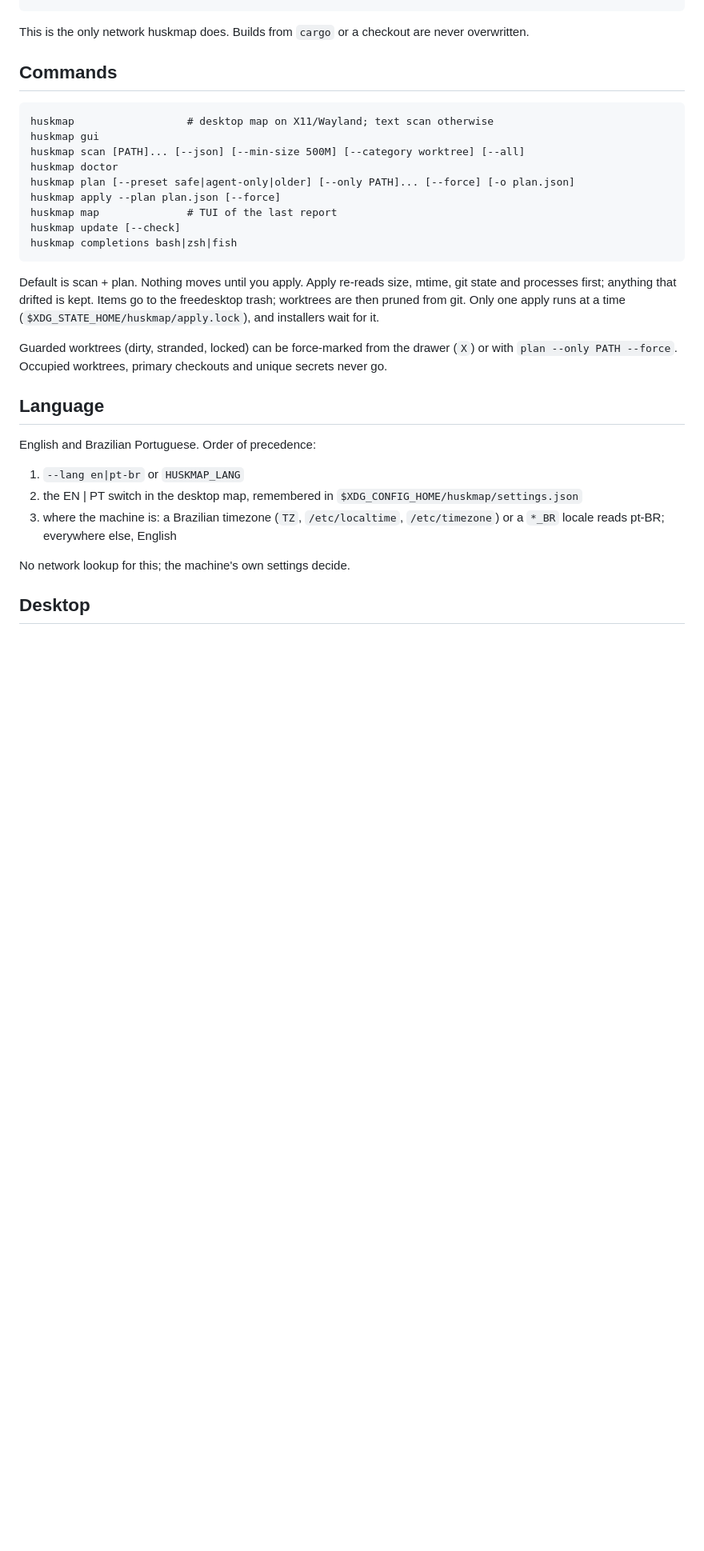
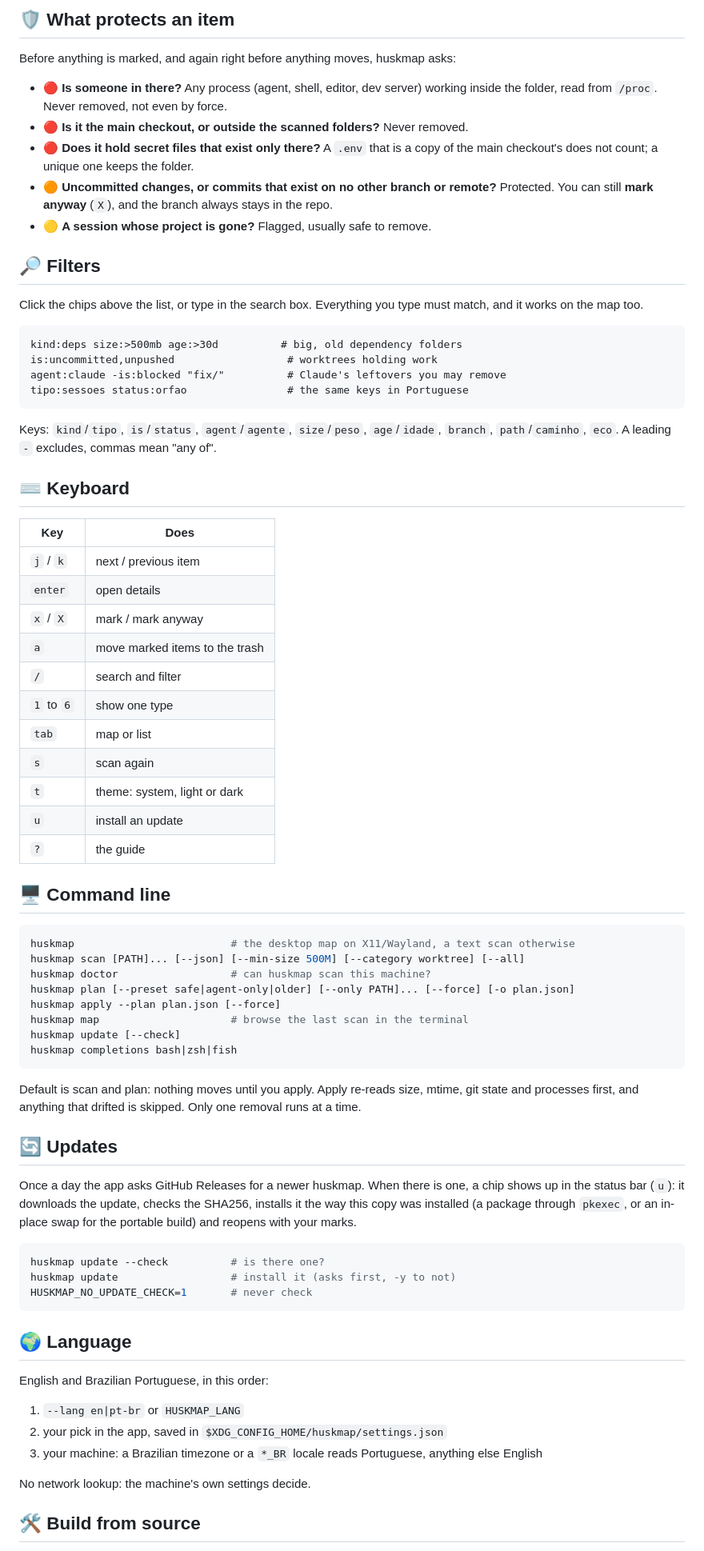
Before and after one commit to LucasCavalheri/huskmap, a Markdown page: README.md, the part around one of its changes. Shown at 80% size. GitHub-like rendering; blank space fills up the shorter version.

````diff
--- a/README.md
+++ b/README.md
@@ -61,34 +100,76 @@ HUSKMAP_NO_UPDATE_CHECK=1  # never check
+## 🛡️ What protects an item
+
+Before anything is marked, and again right before anything moves, huskmap asks:
+
+- 🔴 **Is someone in there?** Any process (agent, shell, editor, dev server) working inside the folder, read from `/proc`. Never removed, not even by force.
+- 🔴 **Is it the main checkout, or outside the scanned folders?** Never removed.
+- 🔴 **Does it hold secret files that exist only there?** A `.env` that is a copy of the main checkout's does not count; a unique one keeps the folder.
+- 🟠 **Uncommitted changes, or commits that exist on no other branch or remote?** Protected. You can still **mark anyway** (`X`), and the branch always stays in the repo.
+- 🟡 **A session whose project is gone?** Flagged, usually safe to remove.
+
+## 🔎 Filters
+
+Click the chips above the list, or type in the search box. Everything you type must match, and it works on the map too.
+
+```text
+kind:deps size:>500mb age:>30d          # big, old dependency folders
+is:uncommitted,unpushed                  # worktrees holding work
+agent:claude -is:blocked "fix/"          # Claude's leftovers you may remove
+tipo:sessoes status:orfao                # the same keys in Portuguese
 ```
 
-This is the only network huskmap does. Builds from `cargo` or a checkout are never overwritten.
+Keys: `kind`/`tipo`, `is`/`status`, `agent`/`agente`, `size`/`peso`, `age`/`idade`, `branch`, `path`/`caminho`, `eco`. A leading `-` excludes, commas mean "any of".
 
-## Commands
+## ⌨️ Keyboard
 
-```
-huskmap                  # desktop map on X11/Wayland; text scan otherwise
-huskmap gui
+| Key | Does |
+| --- | ---- |
+| `j` / `k` | next / previous item |
+| `enter` | open details |
+| `x` / `X` | mark / mark anyway |
+| `a` | move marked items to the trash |
+| `/` | search and filter |
+| `1` to `6` | show one type |
+| `tab` | map or list |
+| `s` | scan again |
+| `t` | theme: system, light or dark |
+| `u` | install an update |
+| `?` | the guide |
+
+## 🖥️ Command line
+
+```bash
+huskmap                         # the desktop map on X11/Wayland, a text scan otherwise
 huskmap scan [PATH]... [--json] [--min-size 500M] [--category worktree] [--all]
-huskmap doctor
+huskmap doctor                  # can huskmap scan this machine?
 huskmap plan [--preset safe|agent-only|older] [--only PATH]... [--force] [-o plan.json]
 huskmap apply --plan plan.json [--force]
-huskmap map              # TUI of the last report
+huskmap map                     # browse the last scan in the terminal
 huskmap update [--check]
 huskmap completions bash|zsh|fish
 ```
 
-Default is scan + plan. Nothing moves until you apply. Apply re-reads size, mtime, git state and processes first; anything that drifted is kept. Items go to the freedesktop trash; worktrees are then pruned from git. Only one apply runs at a time (`$XDG_STATE_HOME/huskmap/apply.lock`), and installers wait for it.
+Default is scan and plan: nothing moves until you apply. Apply re-reads size, mtime, git state and processes first, and anything that drifted is skipped. Only one removal runs at a time.
 
-Guarded worktrees (dirty, stranded, locked) can be force-marked from the drawer (`X`) or with `plan --only PATH --force`. Occupied worktrees, primary checkouts and unique secrets never go.
+## 🔄 Updates
 
-## Language
+Once a day the app asks GitHub Releases for a newer huskmap. When there is one, a chip shows up in the status bar (`u`): it downloads the update, checks the SHA256, installs it the way this copy was installed (a package through `pkexec`, or an in-place swap for the portable build) and reopens with your marks.
 
-English and Brazilian Portuguese. Order of precedence:
+```bash
+huskmap update --check          # is there one?
+huskmap update                  # install it (asks first, -y to not)
+HUSKMAP_NO_UPDATE_CHECK=1       # never check
+```
+
+## 🌍 Language
+
+English and Brazilian Portuguese, in this order:
 
 1. `--lang en|pt-br` or `HUSKMAP_LANG`
-2. the EN | PT switch in the desktop map, remembered in `$XDG_CONFIG_HOME/huskmap/settings.json`
-3. where the machine is: a Brazilian timezone (`TZ`, `/etc/localtime`, `/etc/timezone`) or a `*_BR` locale reads pt-BR; everywhere else, English
+2. your pick in the app, saved in `$XDG_CONFIG_HOME/huskmap/settings.json`
+3. your machine: a Brazilian timezone or a `*_BR` locale reads Portuguese, anything else English
 
-No network lookup for this; the machine's own settings decide.
+No network lookup: the machine's own settings decide.
 
-## Desktop
+## 🛠️ Build from source
 
````
Also changed, not shown: other parts of README.md (+100 -73 lines).
